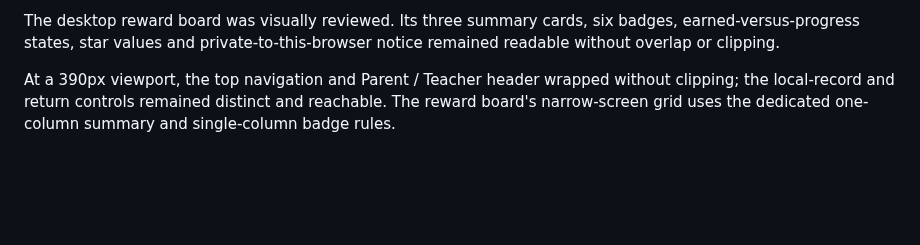
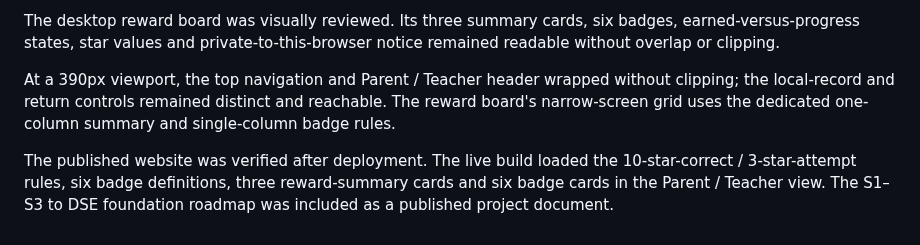
Before and after one commit to leung-tech/English-web, a Markdown page: VALIDATION_NOTES.md, the part around the change. Rendered like a GitHub page; blank space fills up the shorter version.

Commit message:
Document junior rewards validation

```diff
--- a/VALIDATION_NOTES.md
+++ b/VALIDATION_NOTES.md
@@ -165,3 +165,5 @@ The local Parent / Teacher panel displayed three reward-summary cards and six lo
 The desktop reward board was visually reviewed. Its three summary cards, six badges, earned-versus-progress states, star values and private-to-this-browser notice remained readable without overlap or clipping.
 
 At a 390px viewport, the top navigation and Parent / Teacher header wrapped without clipping; the local-record and return controls remained distinct and reachable. The reward board's narrow-screen grid uses the dedicated one-column summary and single-column badge rules.
+
+The published website was verified after deployment. The live build loaded the 10-star-correct / 3-star-attempt rules, six badge definitions, three reward-summary cards and six badge cards in the Parent / Teacher view. The S1–S3 to DSE foundation roadmap was included as a published project document.
```
